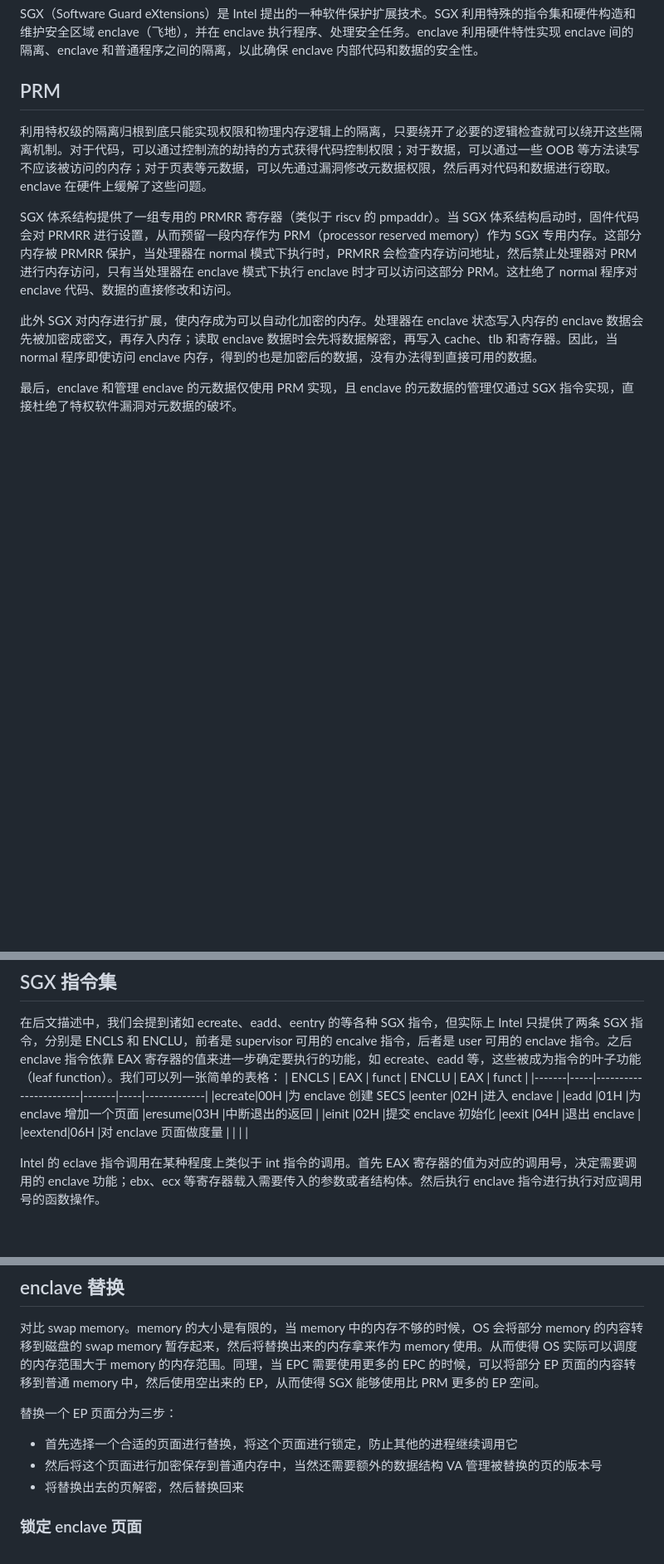
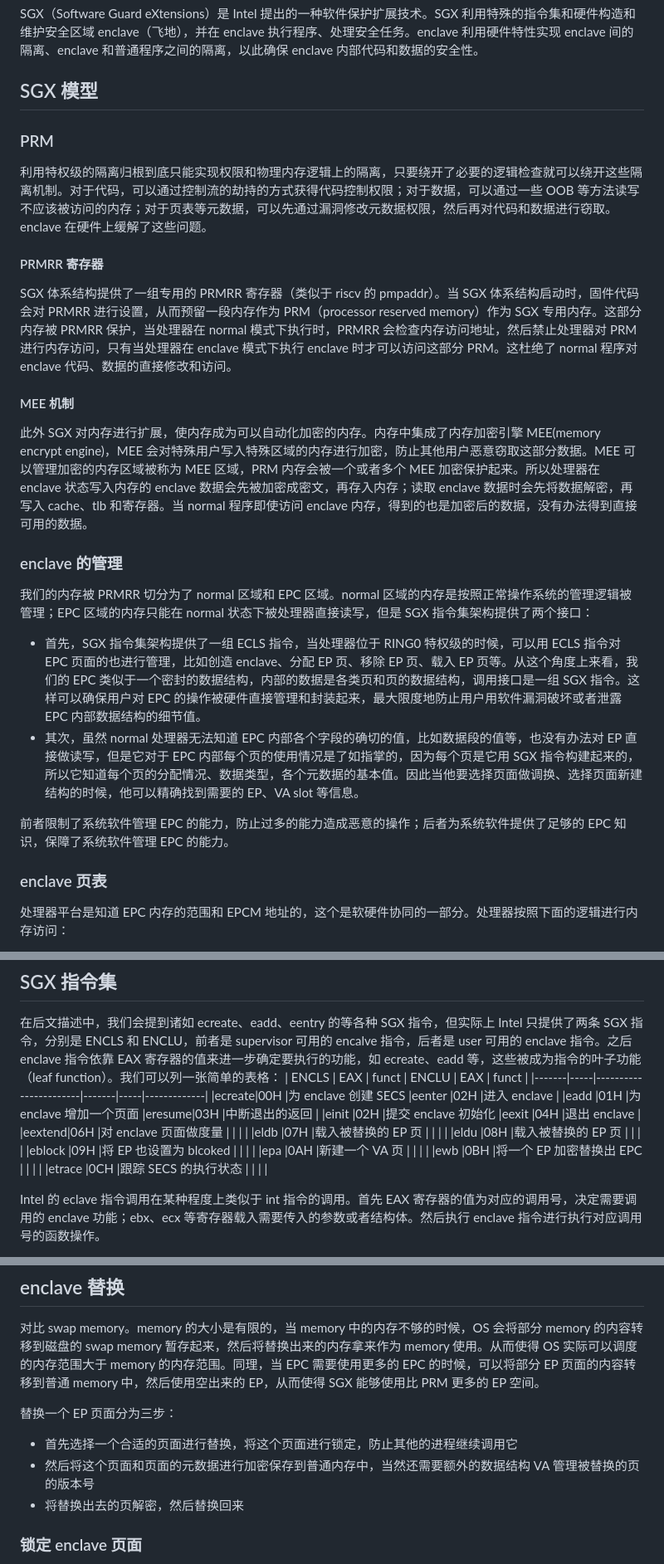
Before and after one commit to zhouyangye1076/zyy_blogs, a Markdown page: tee/SGX.md, 3 parts joined by grey strips. Shown at 83% size. Drawn GitHub-style; blank space fills up the shorter version.

```diff
--- a/tee/SGX.md
+++ b/tee/SGX.md
@@ -2,12 +2,29 @@
 
 SGX（Software Guard eXtensions）是 Intel 提出的一种软件保护扩展技术。SGX 利用特殊的指令集和硬件构造和维护安全区域 enclave（飞地），并在 enclave 执行程序、处理安全任务。enclave 利用硬件特性实现 enclave 间的隔离、enclave 和普通程序之间的隔离，以此确保 enclave 内部代码和数据的安全性。
 
-## PRM
+## SGX 模型
+
+### PRM
 
 利用特权级的隔离归根到底只能实现权限和物理内存逻辑上的隔离，只要绕开了必要的逻辑检查就可以绕开这些隔离机制。对于代码，可以通过控制流的劫持的方式获得代码控制权限；对于数据，可以通过一些 OOB 等方法读写不应该被访问的内存；对于页表等元数据，可以先通过漏洞修改元数据权限，然后再对代码和数据进行窃取。enclave 在硬件上缓解了这些问题。
 
+#### PRMRR 寄存器
+
 SGX 体系结构提供了一组专用的 PRMRR 寄存器（类似于 riscv 的 pmpaddr）。当 SGX 体系结构启动时，固件代码会对 PRMRR 进行设置，从而预留一段内存作为 PRM（processor reserved memory）作为 SGX 专用内存。这部分内存被 PRMRR 保护，当处理器在 normal 模式下执行时，PRMRR 会检查内存访问地址，然后禁止处理器对 PRM 进行内存访问，只有当处理器在 enclave 模式下执行 enclave 时才可以访问这部分 PRM。这杜绝了 normal 程序对 enclave 代码、数据的直接修改和访问。
 
-此外 SGX 对内存进行扩展，使内存成为可以自动化加密的内存。处理器在 enclave 状态写入内存的 enclave 数据会先被加密成密文，再存入内存；读取 enclave 数据时会先将数据解密，再写入 cache、tlb 和寄存器。因此，当 normal 程序即使访问 enclave 内存，得到的也是加密后的数据，没有办法得到直接可用的数据。
+#### MEE 机制
 
-最后，enclave 和管理 enclave 的元数据仅使用 PRM 实现，且 enclave 的元数据的管理仅通过 SGX 指令实现，直接杜绝了特权软件漏洞对元数据的破坏。
+此外 SGX 对内存进行扩展，使内存成为可以自动化加密的内存。内存中集成了内存加密引擎 MEE(memory encrypt engine)，MEE 会对特殊用户写入特殊区域的内存进行加密，防止其他用户恶意窃取这部分数据。MEE 可以管理加密的内存区域被称为 MEE 区域，PRM 内存会被一个或者多个 MEE 加密保护起来。所以处理器在 enclave 状态写入内存的 enclave 数据会先被加密成密文，再存入内存；读取 enclave 数据时会先将数据解密，再写入 cache、tlb 和寄存器。当 normal 程序即使访问 enclave 内存，得到的也是加密后的数据，没有办法得到直接可用的数据。
+
+### enclave 的管理
+
+我们的内存被 PRMRR 切分为了 normal 区域和 EPC 区域。normal 区域的内存是按照正常操作系统的管理逻辑被管理；EPC 区域的内存只能在 normal 状态下被处理器直接读写，但是 SGX 指令集架构提供了两个接口：
+* 首先，SGX 指令集架构提供了一组 ECLS 指令，当处理器位于 RING0 特权级的时候，可以用 ECLS 指令对 EPC 页面的也进行管理，比如创造 enclave、分配 EP 页、移除 EP 页、载入 EP 页等。从这个角度上来看，我们的 EPC 类似于一个密封的数据结构，内部的数据是各类页和页的数据结构，调用接口是一组 SGX 指令。这样可以确保用户对 EPC 的操作被硬件直接管理和封装起来，最大限度地防止用户用软件漏洞破坏或者泄露 EPC 内部数据结构的细节值。
+* 其次，虽然 normal 处理器无法知道 EPC 内部各个字段的确切的值，比如数据段的值等，也没有办法对 EP 直接做读写，但是它对于 EPC 内部每个页的使用情况是了如指掌的，因为每个页是它用 SGX 指令构建起来的，所以它知道每个页的分配情况、数据类型，各个元数据的基本值。因此当他要选择页面做调换、选择页面新建结构的时候，他可以精确找到需要的 EP、VA slot 等信息。
+
+前者限制了系统软件管理 EPC 的能力，防止过多的能力造成恶意的操作；后者为系统软件提供了足够的 EPC 知识，保障了系统软件管理 EPC 的能力。
+
+### enclave 页表
+
+处理器平台是知道 EPC 内存的范围和 EPCM 地址的，这个是软硬件协同的一部分。处理器按照下面的逻辑进行内存访问：
+
@@ -46,6 +81,12 @@ enclave 有自己的代码段、数据段、堆栈段。此外还有 ssa frame
 |eadd   |01H  |为 enclave 增加一个页面 |eresume|03H  |中断退出的返回 |
 |einit  |02H  |提交 enclave 初始化     |eexit  |04H  |退出 enclave |
 |eextend|06H  |对 enclave 页面做度量   |       |     |              |
+|eldb   |07H  |载入被替换的 EP 页      |       |     |              |
+|eldu   |08H  |载入被替换的 EP 页      |       |     |              |
+|eblock |09H  |将 EP 也设置为 blcoked  |       |     |              |
+|epa    |0AH  |新建一个 VA 页          |       |     |              |
+|ewb    |0BH  |将一个 EP 加密替换出 EPC |       |     |              |
+|etrace |0CH  |跟踪 SECS 的执行状态    |       |     |              |
 
 Intel 的 eclave 指令调用在某种程度上类似于 int 指令的调用。首先 EAX 寄存器的值为对应的调用号，决定需要调用的 enclave 功能；ebx、ecx 等寄存器载入需要传入的参数或者结构体。然后执行 enclave 指令进行执行对应调用号的函数操作。
 
@@ -342,7 +385,7 @@ AEX 返回的时候将 EAX 设置为 3，将 ACX 设置为 AEP 就是为了方
 
 替换一个 EP 页面分为三步：
 * 首先选择一个合适的页面进行替换，将这个页面进行锁定，防止其他的进程继续调用它
-* 然后将这个页面进行加密保存到普通内存中，当然还需要额外的数据结构 VA 管理被替换的页的版本号
+* 然后将这个页面和页面的元数据进行加密保存到普通内存中，当然还需要额外的数据结构 VA 管理被替换的页的版本号
 * 将替换出去的页解密，然后替换回来
 
 ### 锁定 enclave 页面
```
Also changed, not shown: other parts of tee/SGX.md (+36 -1 lines), tee/img/sgx_walk_pgtlb.jpg (added).
